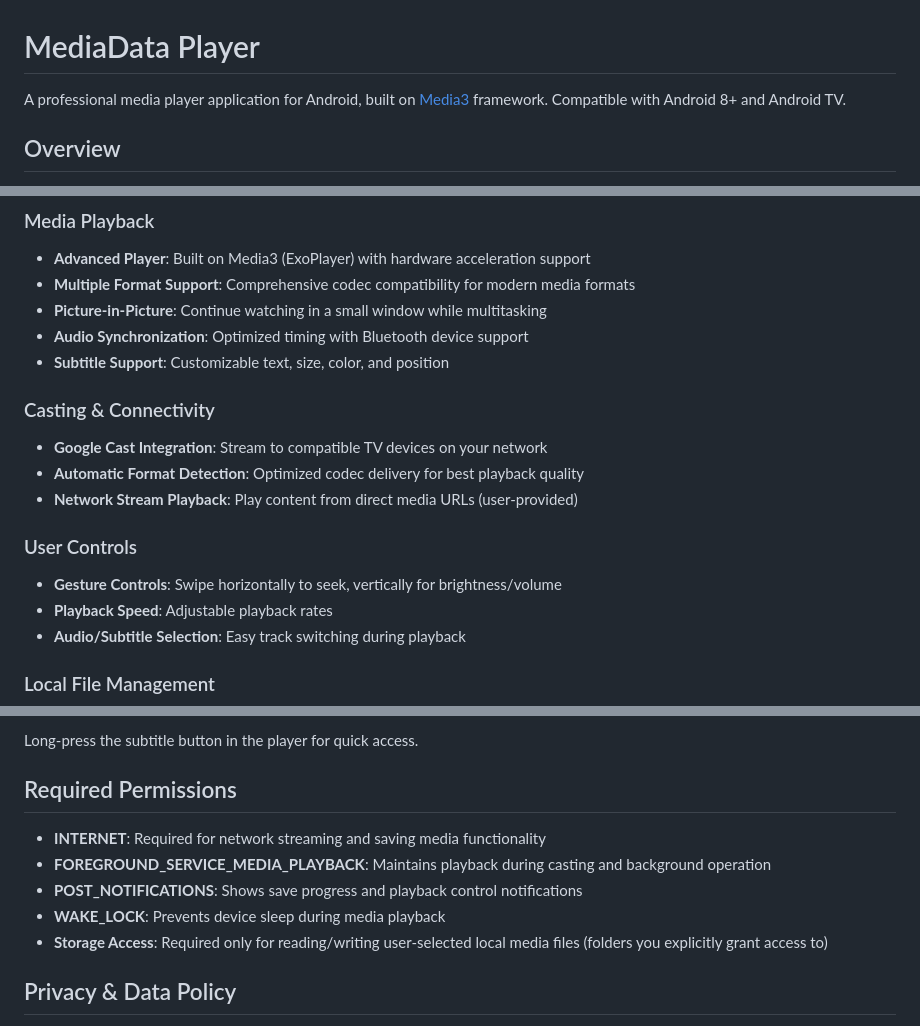
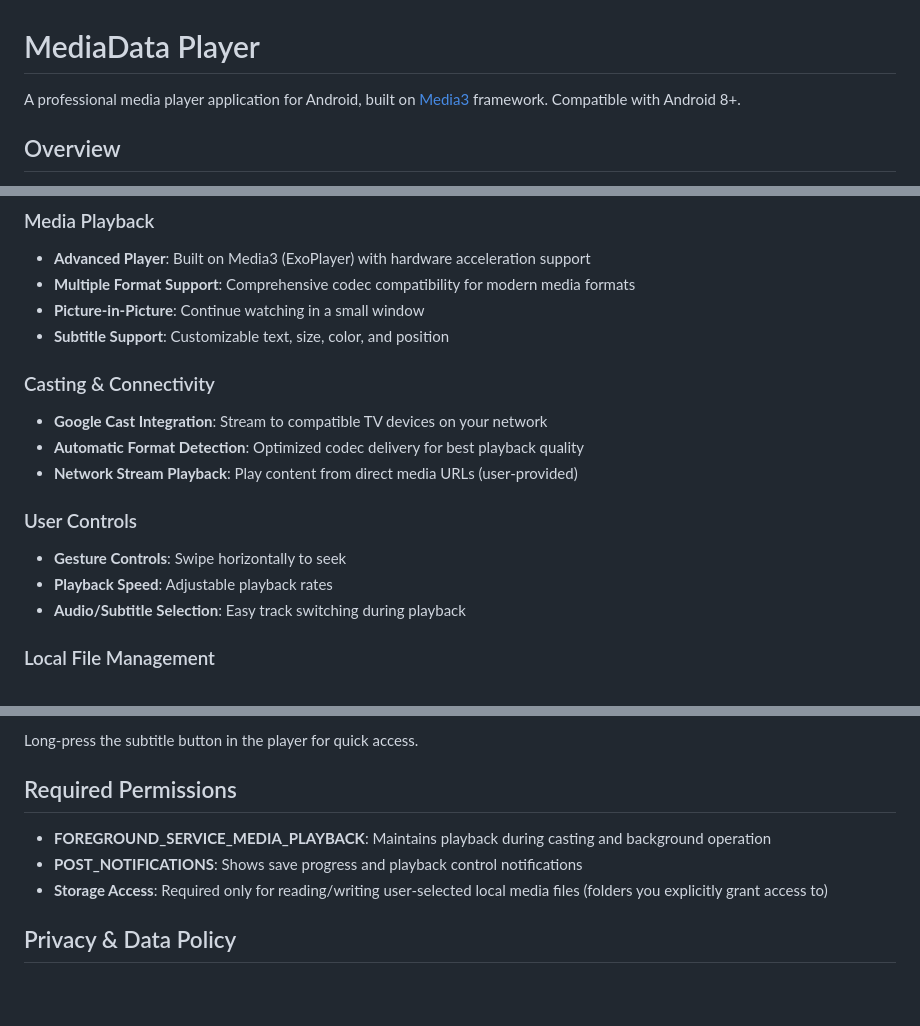
Before and after one commit to nguyenvanvutlv/mediadata, a Markdown page: README.md, 3 parts joined by grey strips. Rendered like a GitHub page; blank space fills up the shorter version.

Commit message:
Update README to simplify media player features
Removed references to Android TV and some feature details for clarity.

```diff
--- a/README.md
+++ b/README.md
@@ -1,6 +1,6 @@
 # MediaData Player
 
-A professional media player application for Android, built on [Media3](https://github.com/androidx/media) framework. Compatible with Android 8+ and Android TV.
+A professional media player application for Android, built on [Media3](https://github.com/androidx/media) framework. Compatible with Android 8+.
 
 ## Overview
 
@@ -13,8 +13,7 @@ MediaData Player is a **technical tool** designed for playing local media files
 ### Media Playback
 - **Advanced Player**: Built on Media3 (ExoPlayer) with hardware acceleration support
 - **Multiple Format Support**: Comprehensive codec compatibility for modern media formats
-- **Picture-in-Picture**: Continue watching in a small window while multitasking
-- **Audio Synchronization**: Optimized timing with Bluetooth device support
+- **Picture-in-Picture**: Continue watching in a small window
 - **Subtitle Support**: Customizable text, size, color, and position
 
 ### Casting & Connectivity
@@ -23,7 +22,7 @@ MediaData Player is a **technical tool** designed for playing local media files
 - **Network Stream Playback**: Play content from direct media URLs (user-provided)
 
 ### User Controls
-- **Gesture Controls**: Swipe horizontally to seek, vertically for brightness/volume
+- **Gesture Controls**: Swipe horizontally to seek
 - **Playback Speed**: Adjustable playback rates
 - **Audio/Subtitle Selection**: Easy track switching during playback
 
@@ -87,10 +86,8 @@ Long-press the subtitle button in the player for quick access.
 
 ## Required Permissions
 
-- **INTERNET**: Required for network streaming and saving media functionality
 - **FOREGROUND_SERVICE_MEDIA_PLAYBACK**: Maintains playback during casting and background operation
 - **POST_NOTIFICATIONS**: Shows save progress and playback control notifications
-- **WAKE_LOCK**: Prevents device sleep during media playback
 - **Storage Access**: Required only for reading/writing user-selected local media files (folders you explicitly grant access to)
 
 ## Privacy & Data Policy
```
Also changed, not shown: other parts of README.md (+1 -1 lines).
